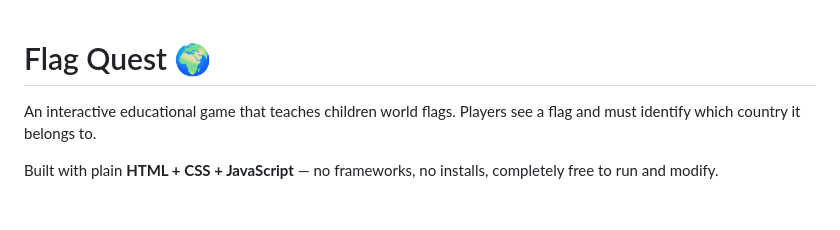
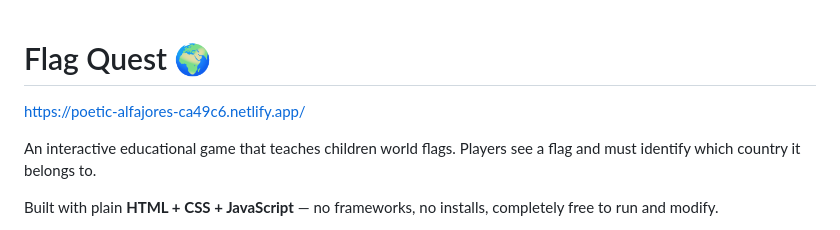
Before and after one commit to Sameer2512/Flag_Game, a Markdown page: README.md, the part around the change. Drawn GitHub-style; blank space fills up the shorter version.

Commit message:
Add project URL to README

```diff
--- a/README.md
+++ b/README.md
@@ -1,4 +1,6 @@
 # Flag Quest 🌍
+https://poetic-alfajores-ca49c6.netlify.app/
+
 
 An interactive educational game that teaches children world flags.
 Players see a flag and must identify which country it belongs to.
```
